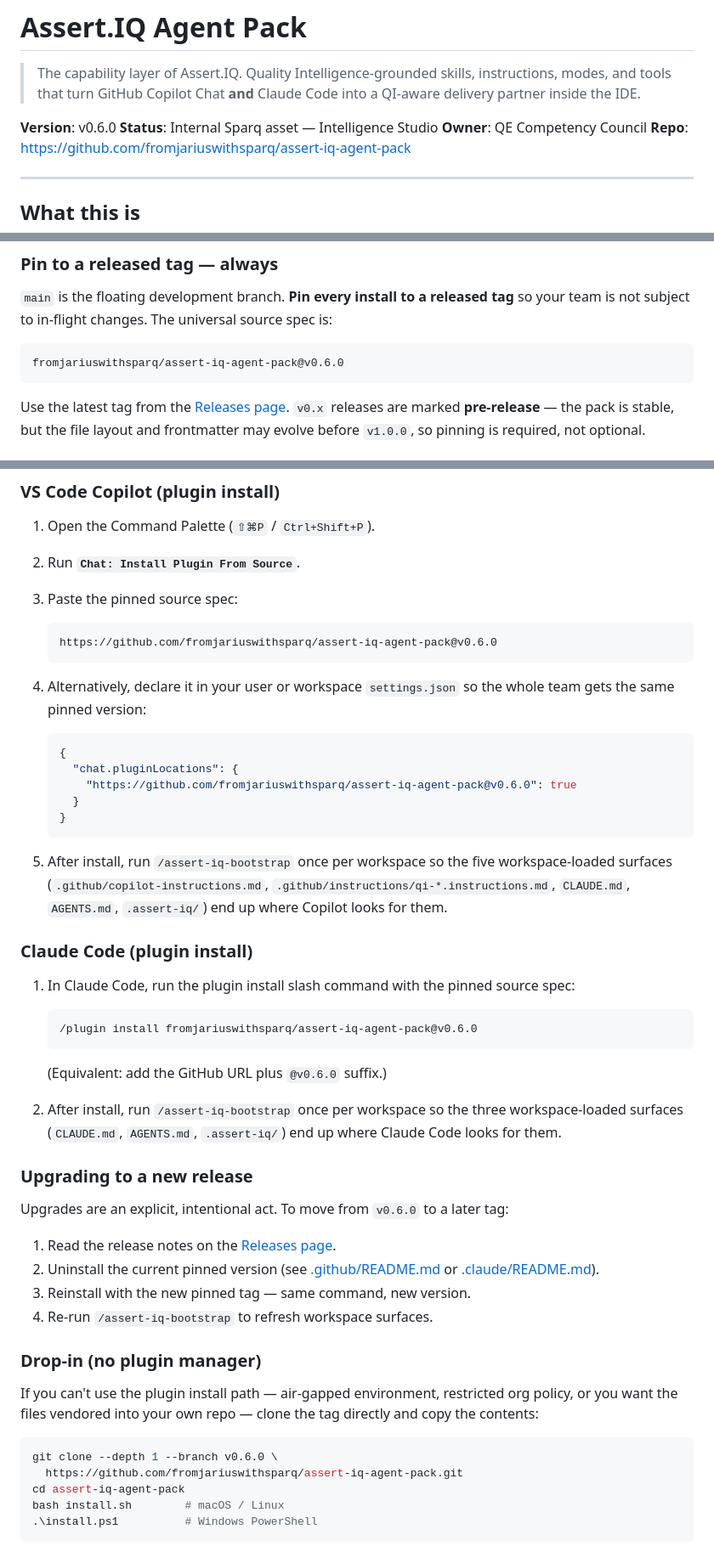
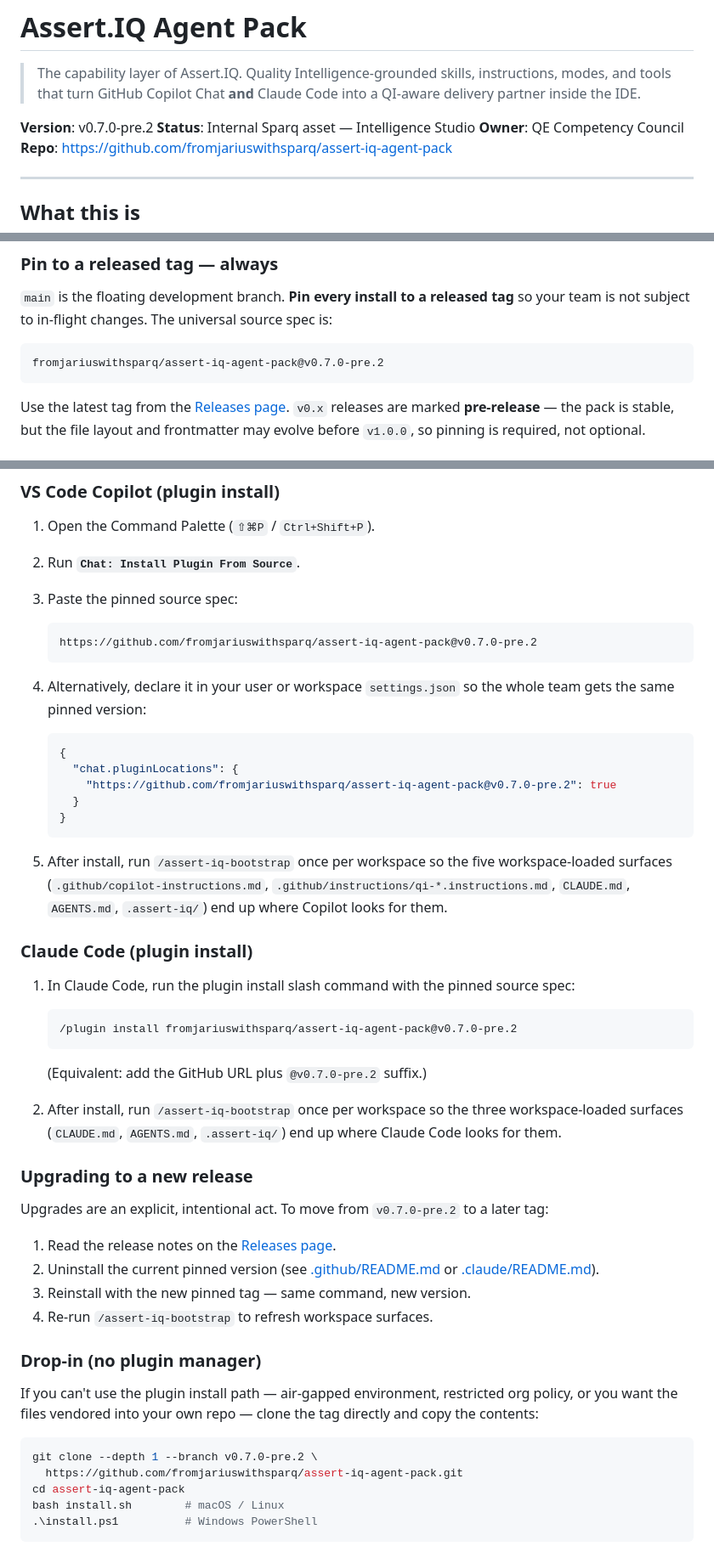
Before and after one commit to fromjariuswithsparq/assert-iq-agent-pack, a Markdown page: README.assert-iq.md, 3 parts joined by grey strips. Shown at 85% size. Drawn GitHub-style.

Commit message:
docs(readme): bump pinned-tag examples to v0.7.0-pre.2

````diff
--- a/README.assert-iq.md
+++ b/README.assert-iq.md
@@ -4,7 +4,7 @@
 > instructions, modes, and tools that turn GitHub Copilot Chat **and**
 > Claude Code into a QI-aware delivery partner inside the IDE.
 
-**Version**: v0.6.0
+**Version**: v0.7.0-pre.2
 **Status**: Internal Sparq asset — Intelligence Studio
 **Owner**: QE Competency Council
 **Repo**: <https://github.com/fromjariuswithsparq/assert-iq-agent-pack>
@@ -85,7 +85,7 @@ released tag** so your team is not subject to in-flight changes. The
 universal source spec is:
 
 ```
-fromjariuswithsparq/assert-iq-agent-pack@v0.6.0
+fromjariuswithsparq/assert-iq-agent-pack@v0.7.0-pre.2
 ```
 
 Use the latest tag from the
@@ -177,7 +177,7 @@ git commit -m "chore: adopt Assert.IQ agent pack"
 3. Paste the pinned source spec:
 
    ```
-   https://github.com/fromjariuswithsparq/assert-iq-agent-pack@v0.6.0
+   https://github.com/fromjariuswithsparq/assert-iq-agent-pack@v0.7.0-pre.2
    ```
 
 4. Alternatively, declare it in your user or workspace `settings.json`
@@ -186,7 +186,7 @@ git commit -m "chore: adopt Assert.IQ agent pack"
    ```jsonc
    {
      "chat.pluginLocations": {
-       "https://github.com/fromjariuswithsparq/assert-iq-agent-pack@v0.6.0": true
+       "https://github.com/fromjariuswithsparq/assert-iq-agent-pack@v0.7.0-pre.2": true
      }
    }
    ```
@@ -202,10 +202,10 @@ git commit -m "chore: adopt Assert.IQ agent pack"
    source spec:
 
    ```
-   /plugin install fromjariuswithsparq/assert-iq-agent-pack@v0.6.0
+   /plugin install fromjariuswithsparq/assert-iq-agent-pack@v0.7.0-pre.2
    ```
 
-   (Equivalent: add the GitHub URL plus `@v0.6.0` suffix.)
+   (Equivalent: add the GitHub URL plus `@v0.7.0-pre.2` suffix.)
 
 2. After install, run `/assert-iq-bootstrap` once per workspace so the
    three workspace-loaded surfaces (`CLAUDE.md`, `AGENTS.md`,
@@ -213,7 +213,7 @@ git commit -m "chore: adopt Assert.IQ agent pack"
 
 ### Upgrading to a new release
 
-Upgrades are an explicit, intentional act. To move from `v0.6.0` to a
+Upgrades are an explicit, intentional act. To move from `v0.7.0-pre.2` to a
 later tag:
 
 1. Read the release notes on the
@@ -231,7 +231,7 @@ restricted org policy, or you want the files vendored into your own
 repo — clone the tag directly and copy the contents:
 
 ```bash
-git clone --depth 1 --branch v0.6.0 \
+git clone --depth 1 --branch v0.7.0-pre.2 \
   https://github.com/fromjariuswithsparq/assert-iq-agent-pack.git
 cd assert-iq-agent-pack
 bash install.sh        # macOS / Linux
````
